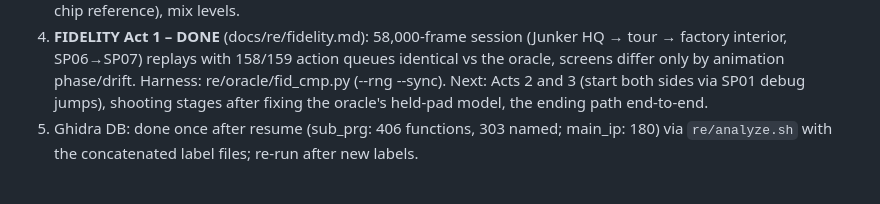
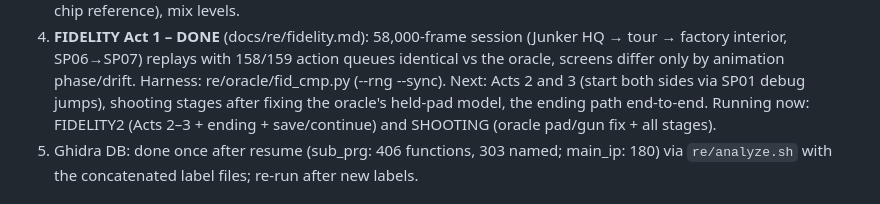
Before and after one commit to lexmarcos/snatcher-wasm-port, a Markdown page: docs/PROGRESS.md, the part around the change. GitHub-like rendering.

Commit message:
PROGRESS: FIDELITY2 and SHOOTING running

```diff
--- a/docs/PROGRESS.md
+++ b/docs/PROGRESS.md
@@ -51,6 +51,7 @@ dedication shutters, docs/re/modules.md §3.2; the oracle's missing CD time `$78
    screens differ only by animation phase/drift. Harness: re/oracle/fid_cmp.py (--rng --sync).
    Next: Acts 2 and 3 (start both sides via SP01 debug jumps), shooting stages after fixing the
    oracle's held-pad model, the ending path end-to-end.
+   Running now: FIDELITY2 (Acts 2–3 + ending + save/continue) and SHOOTING (oracle pad/gun fix + all stages).
 5. Ghidra DB: done once after resume (sub_prg: 406 functions, 303 named; main_ip: 180) via
    `re/analyze.sh` with the concatenated label files; re-run after new labels.
 
```
